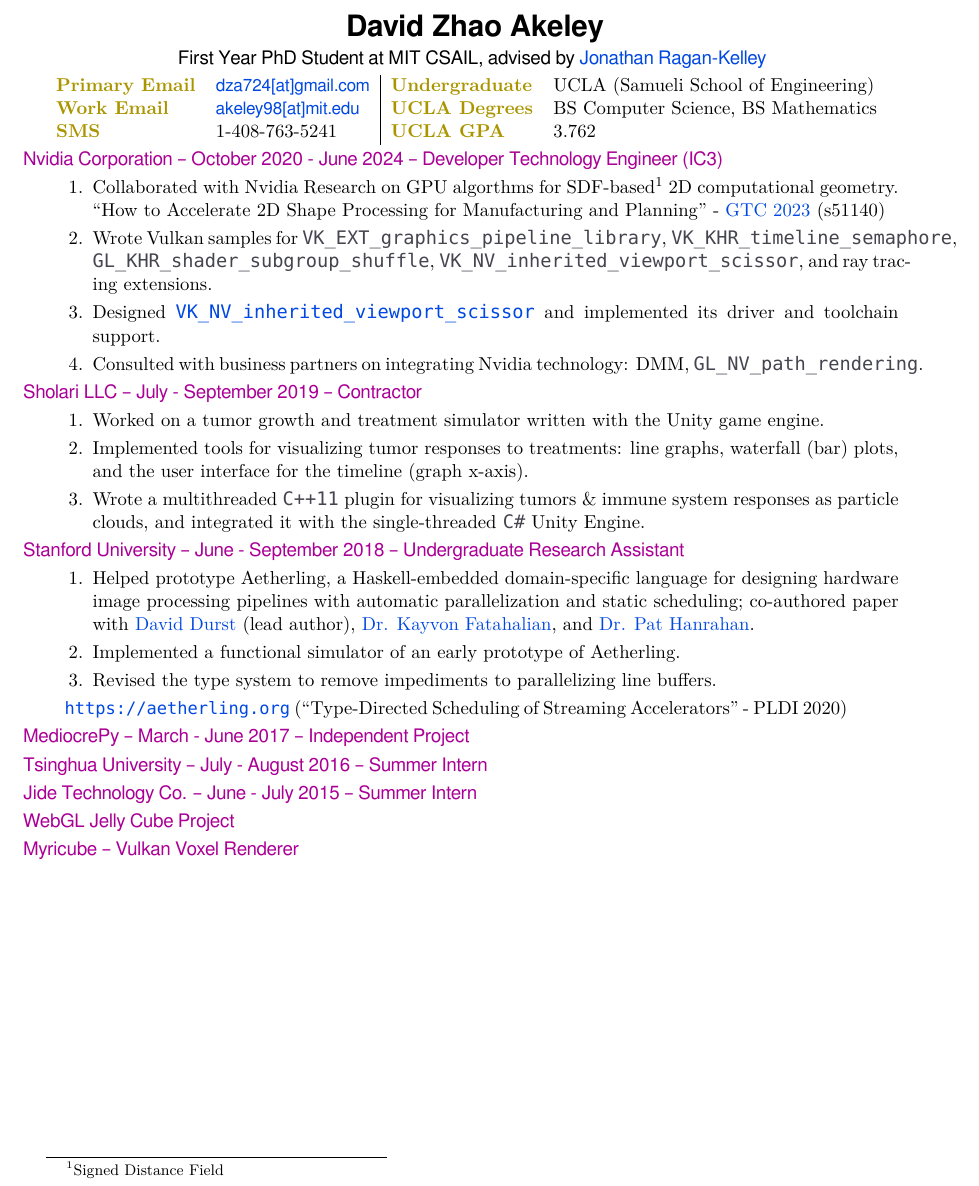
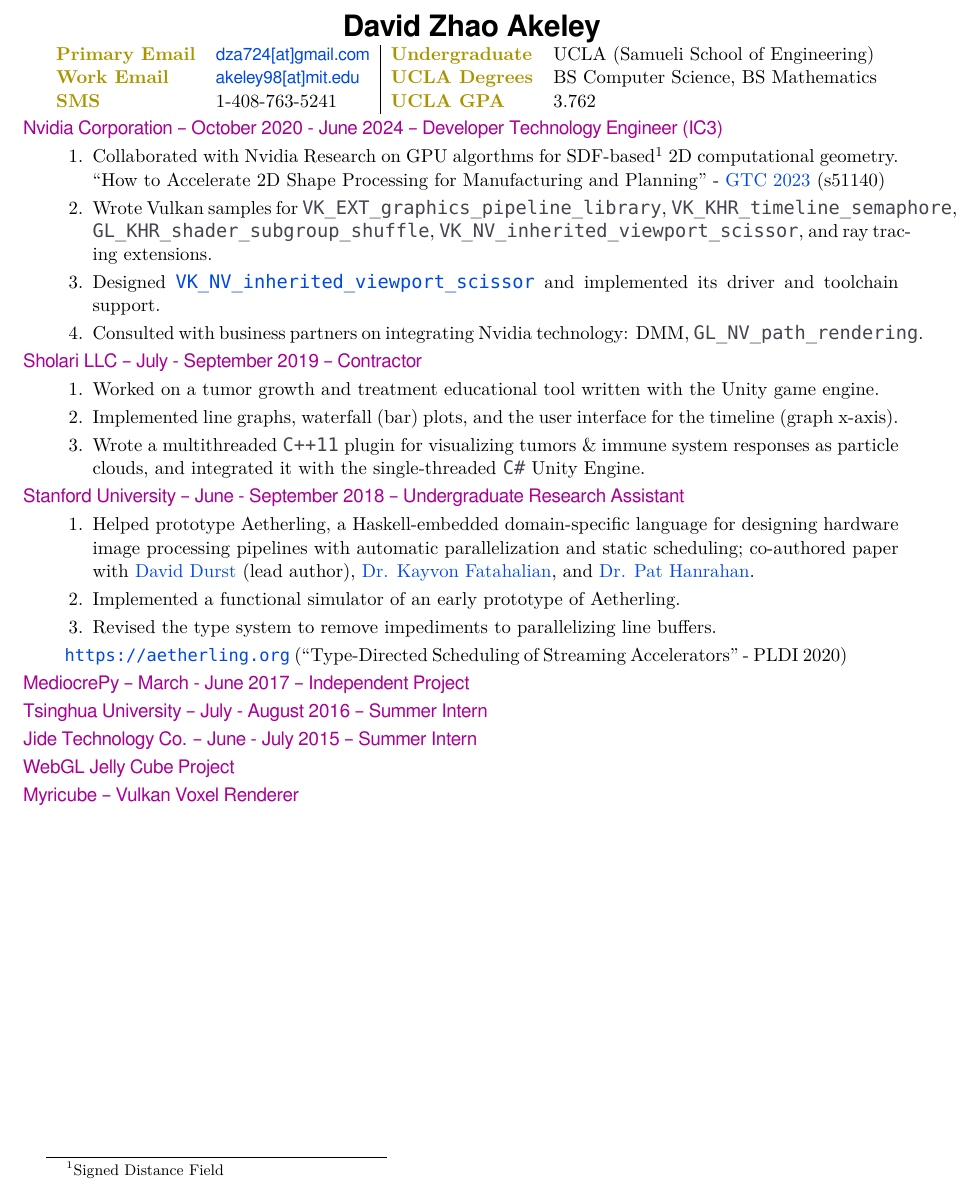
Before and after one commit to akeley98/cv, a LaTeX CV (cv_base.tex): part of the page, cut so that both start at the same text. Compiled offline with XeLaTeX; a missing font is replaced by an installed copy or a similar font.

Commit message:
Move PhD to work history list

```diff
--- a/cv_base.tex
+++ b/cv_base.tex
@@ -5,9 +5,14 @@
 \begin{center}
 
 \textbf{\textsf{ \LARGE \color{titleColor} David Zhao Akeley}}
+\vspace{-1mm}
 
-\textsf{First Year PhD Student at MIT CSAIL, advised by \webText{https://people.csail.mit.edu/jrk}{Jonathan Ragan-Kelley}}
-
+\ifdefined\RESUME
+\textsf{First Year PhD student at MIT CSAIL, Advised by \webText{https://people.csail.mit.edu/jrk}{Jonathan Ragan-Kelley}}
+\fi
+\ifdefined\CV
+\textsf{PhD Student at MIT CSAIL}
+\fi
 \end{center}
 
 \begin{tabular}{l l|l l}
@@ -25,7 +30,12 @@
 \myTitle{Professional Experience}
 \fi
 \ifdefined\CV
-\myTitle{Work Experience}
+\myTitle{Work History}
+
+\mySub{MIT CSAIL -- September 2024 - Present -- PhD Student}
+
+  New PhD student advised by \webText{https://people.csail.mit.edu/jrk}{Jonathan Ragan-Kelley}
+
 \fi
 
 \mySub{Nvidia Corporation -- October 2020 - June 2024 -- Developer Technology Engineer (IC3)}
@@ -54,11 +64,10 @@
 \filbreak
 \mySub{Sholari LLC -- July - September 2019 -- Contractor}
 \begin{enumerate}
-\item Worked on a tumor growth and treatment simulator written with
+\item Worked on a tumor growth and treatment educational tool written with
   the Unity game engine.
-\item Implemented tools for visualizing tumor responses to treatments:
-  line graphs, waterfall (bar) plots, and the user interface for the
-  timeline (graph x-axis).
+\item Implemented line graphs, waterfall (bar) plots, and the user interface
+  for the timeline (graph x-axis).
 \item Wrote a multithreaded \lighttt{C++11} plugin for visualizing
   tumors \& immune system responses as particle clouds, and integrated
   it with the single-threaded \lighttt{C\#} Unity Engine.
```
Also changed, not shown: cv.pdf, resume.pdf.
